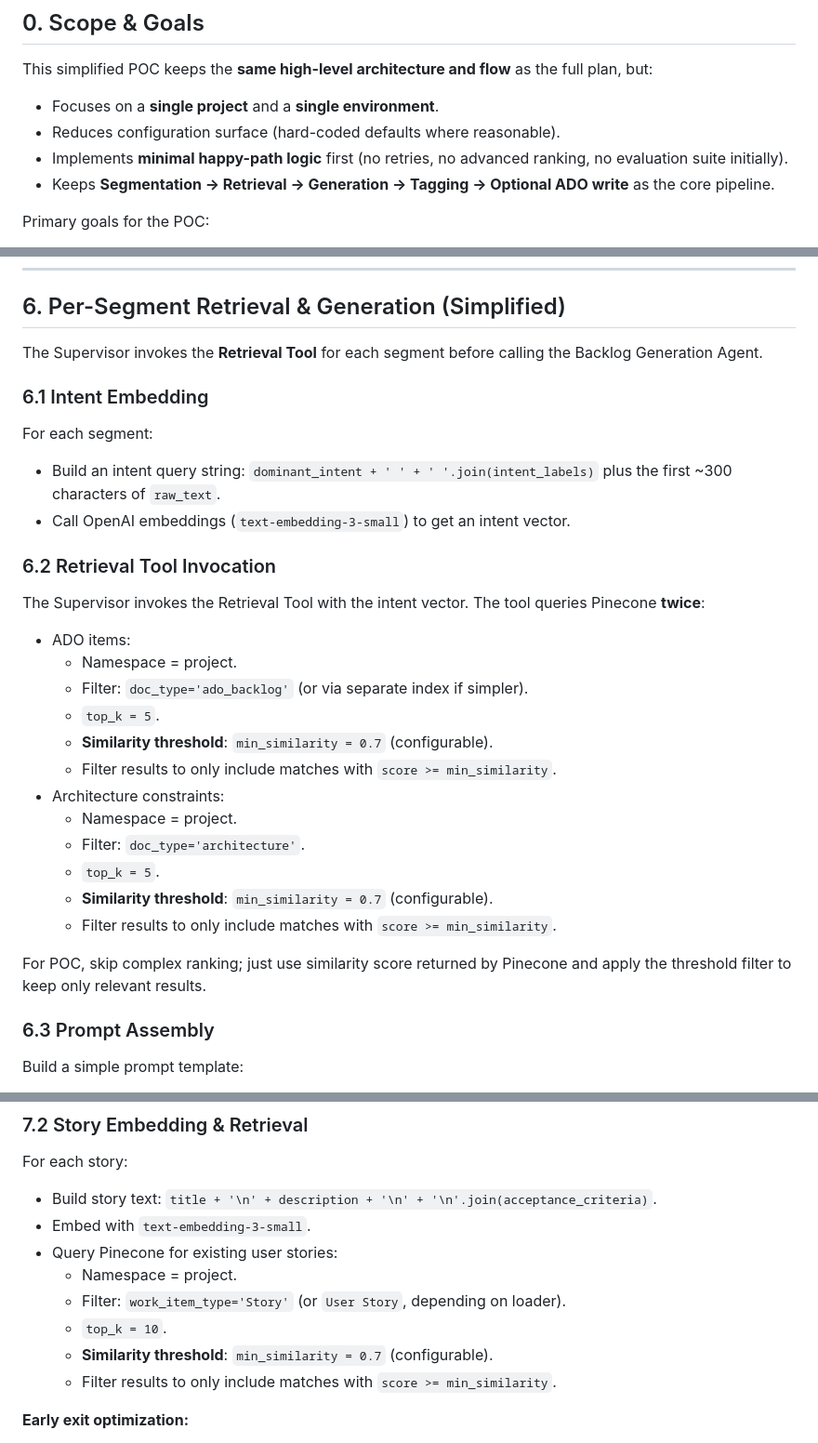
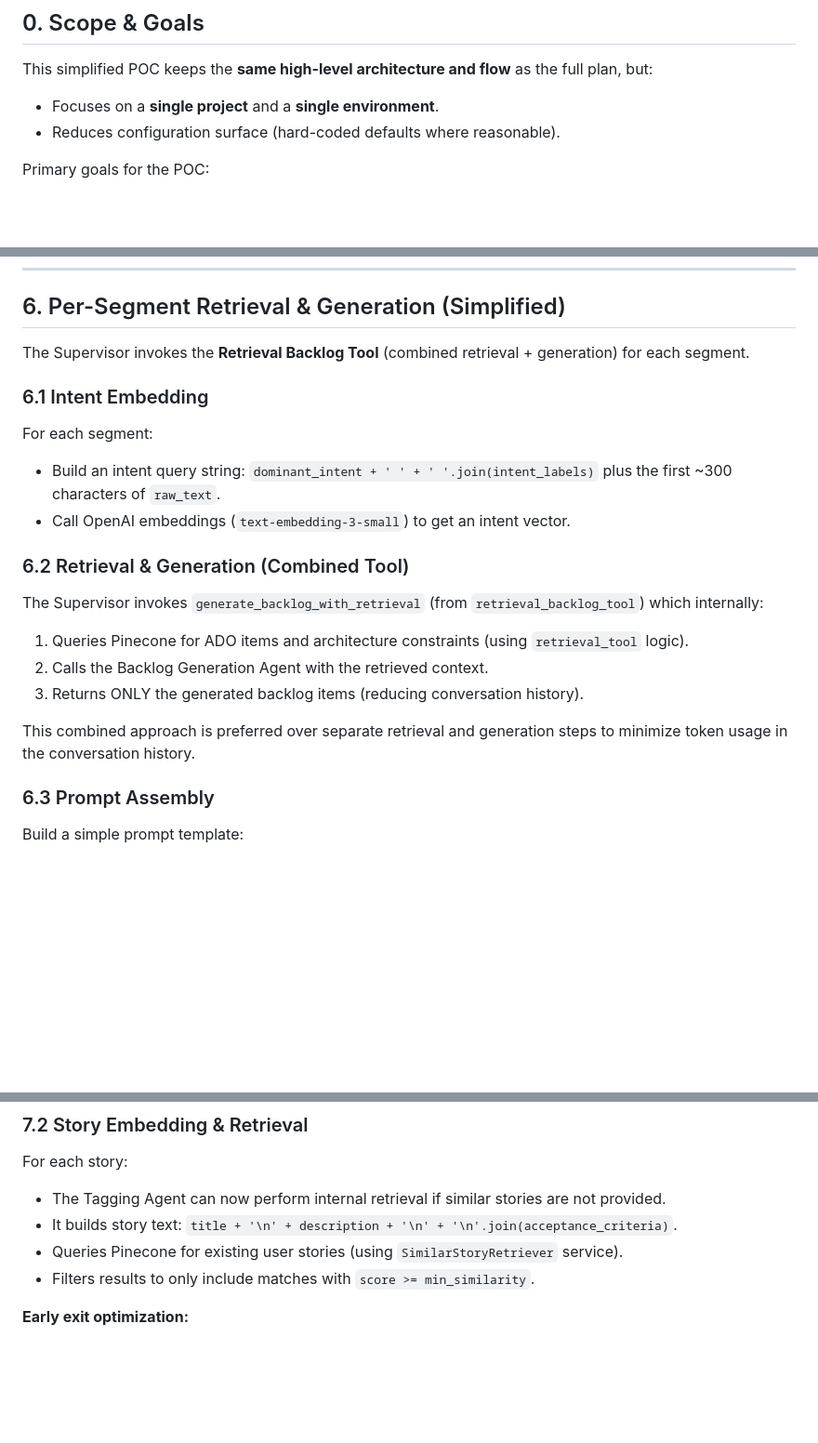
Before and after one commit to rickywck/srde-project, a Markdown page: plan.md, 3 parts joined by grey strips. Shown: that part at 93% size. Rendered like a GitHub page; blank space fills up the shorter version.

```diff
--- a/plan.md
+++ b/plan.md
@@ -5,8 +5,6 @@
 This simplified POC keeps the **same high-level architecture and flow** as the full plan, but:
 - Focuses on a **single project** and a **single environment**.
 - Reduces configuration surface (hard-coded defaults where reasonable).
-- Implements **minimal happy-path logic** first (no retries, no advanced ranking, no evaluation suite initially).
-- Keeps **Segmentation → Retrieval → Generation → Tagging → Optional ADO write** as the core pipeline.
 
 Primary goals for the POC:
 - Ingest existing ADO backlog + architecture constraints into a vector store.
@@ -219,7 +218,7 @@ The Supervisor Agent interprets these natural language instructions and orchestr
 ---
 ## 6. Per-Segment Retrieval & Generation (Simplified)
 
-The Supervisor invokes the **Retrieval Tool** for each segment before calling the Backlog Generation Agent.
+The Supervisor invokes the **Retrieval Backlog Tool** (combined retrieval + generation) for each segment.
 
 ### 6.1 Intent Embedding
 
@@ -227,23 +226,14 @@ For each segment:
 - Build an intent query string: `dominant_intent + ' ' + ' '.join(intent_labels)` plus the first ~300 characters of `raw_text`.
 - Call OpenAI embeddings (`text-embedding-3-small`) to get an intent vector.
 
-### 6.2 Retrieval Tool Invocation
+### 6.2 Retrieval & Generation (Combined Tool)
 
-The Supervisor invokes the Retrieval Tool with the intent vector. The tool queries Pinecone **twice**:
-- ADO items:
-  - Namespace = project.
-  - Filter: `doc_type='ado_backlog'` (or via separate index if simpler).
-  - `top_k = 5`.
-  - **Similarity threshold**: `min_similarity = 0.7` (configurable).
-  - Filter results to only include matches with `score >= min_similarity`.
-- Architecture constraints:
-  - Namespace = project.
-  - Filter: `doc_type='architecture'`.
-  - `top_k = 5`.
-  - **Similarity threshold**: `min_similarity = 0.7` (configurable).
-  - Filter results to only include matches with `score >= min_similarity`.
+The Supervisor invokes `generate_backlog_with_retrieval` (from `retrieval_backlog_tool`) which internally:
+1. Queries Pinecone for ADO items and architecture constraints (using `retrieval_tool` logic).
+2. Calls the Backlog Generation Agent with the retrieved context.
+3. Returns ONLY the generated backlog items (reducing conversation history).
 
-For POC, skip complex ranking; just use similarity score returned by Pinecone and apply the threshold filter to keep only relevant results.
+This combined approach is preferred over separate retrieval and generation steps to minimize token usage in the conversation history.
 
 ### 6.3 Prompt Assembly
 
@@ -285,14 +275,10 @@ Once all segments are processed and backlog items are generated:
 ### 7.2 Story Embedding & Retrieval
 
 For each story:
-- Build story text: `title + '\n' + description + '\n' + '\n'.join(acceptance_criteria)`.
-- Embed with `text-embedding-3-small`.
-- Query Pinecone for existing user stories:
-  - Namespace = project.
-  - Filter: `work_item_type='Story'` (or `User Story`, depending on loader).
-  - `top_k = 10`.
-  - **Similarity threshold**: `min_similarity = 0.7` (configurable).
-  - Filter results to only include matches with `score >= min_similarity`.
+- The Tagging Agent can now perform internal retrieval if similar stories are not provided.
+- It builds story text: `title + '\n' + description + '\n' + '\n'.join(acceptance_criteria)`.
+- Queries Pinecone for existing user stories (using `SimilarStoryRetriever` service).
+- Filters results to only include matches with `score >= min_similarity`.
 
 **Early exit optimization:**
 - If **all** retrieved stories fall below the threshold (i.e., no relevant matches found), automatically tag the story as `"new"` without calling the Tagging Agent LLM.
```
Also changed, not shown: other parts of plan.md (+3 -2 lines), README.md (+17 -6 lines).
